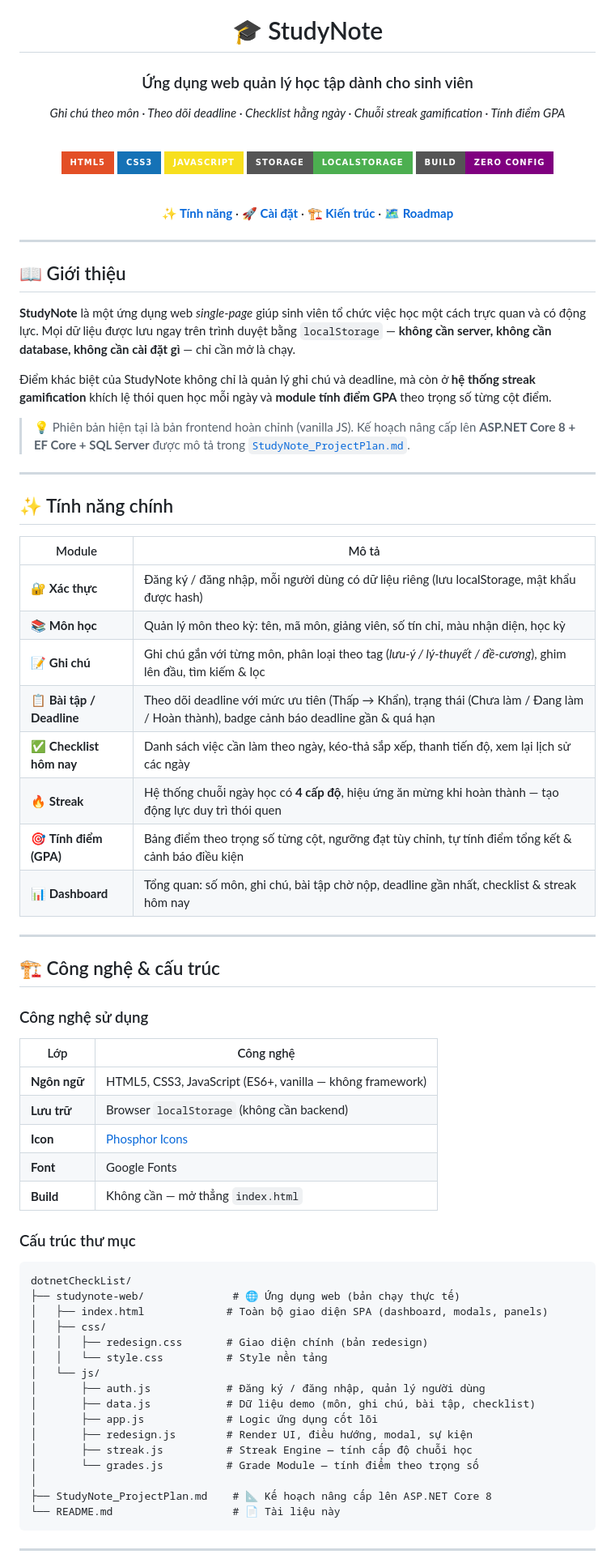
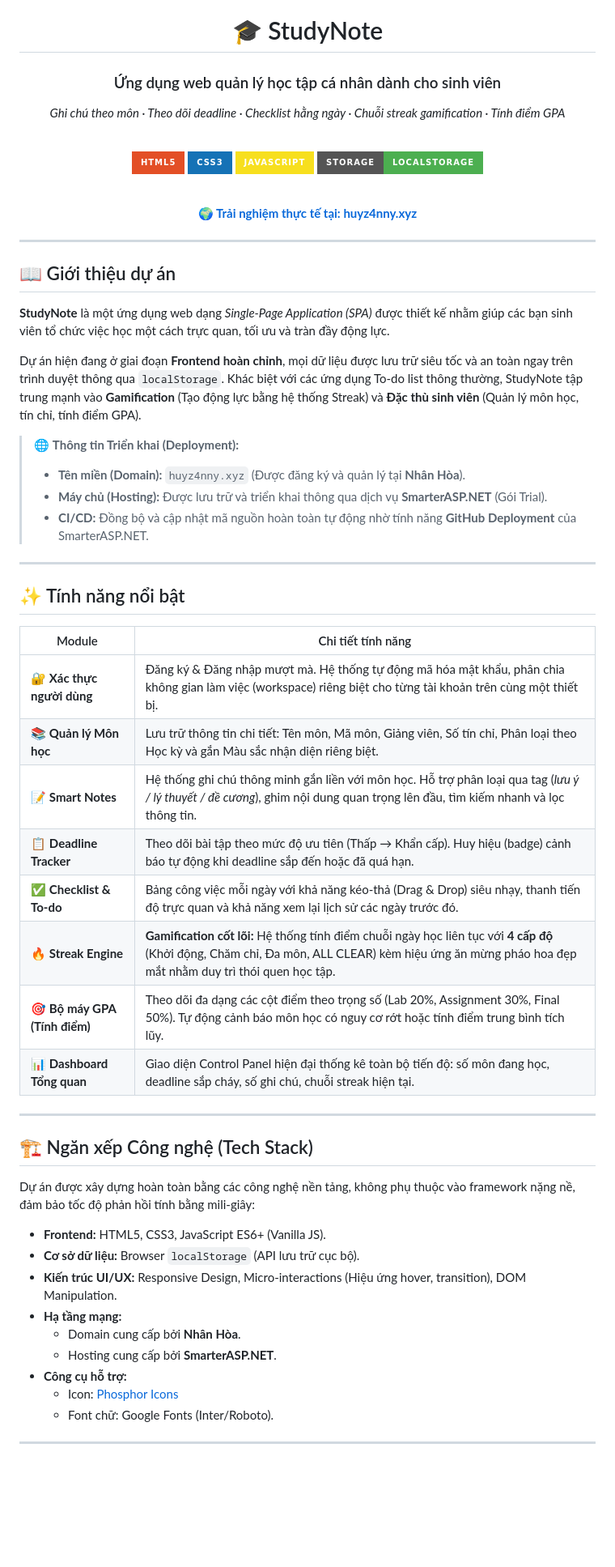
Before and after one commit to huyz4nny/vcStudyNote, a Markdown page: README.md, the part around one of its changes. Shown at 81% size. GitHub-like rendering; badges without logos; blank space fills up the shorter version.

Commit message:
Update README with detailed deployment info

````diff
--- a/README.md
+++ b/README.md
@@ -2,7 +2,7 @@
 
 # 🎓 StudyNote
 
-### Ứng dụng web quản lý học tập dành cho sinh viên
+### Ứng dụng web quản lý học tập cá nhân dành cho sinh viên
 
 *Ghi chú theo môn · Theo dõi deadline · Checklist hằng ngày · Chuỗi streak gamification · Tính điểm GPA*
 
@@ -12,76 +12,56 @@
 ![CSS3](https://img.shields.io/badge/CSS3-1572B6?style=for-the-badge&logo=css3&logoColor=white)
 ![JavaScript](https://img.shields.io/badge/JavaScript-F7DF1E?style=for-the-badge&logo=javascript&logoColor=black)
 ![LocalStorage](https://img.shields.io/badge/Storage-localStorage-4CAF50?style=for-the-badge)
-![No Build](https://img.shields.io/badge/build-zero%20config-purple?style=for-the-badge)
 
 <br />
 
-**[✨ Tính năng](#-tính-năng-chính)** ·
-**[🚀 Cài đặt](#-cài-đặt--chạy)** ·
-**[🏗️ Kiến trúc](#️-công-nghệ--cấu-trúc)** ·
-**[🗺️ Roadmap](#️-roadmap)**
+**[🌍 Trải nghiệm thực tế tại: huyz4nny.xyz](http://huyz4nny.xyz)**
 
 </div>
 
 ---
 
-## 📖 Giới thiệu
+## 📖 Giới thiệu dự án
 
-**StudyNote** là một ứng dụng web *single-page* giúp sinh viên tổ chức việc học một cách trực quan và có động lực. Mọi dữ liệu được lưu ngay trên trình duyệt bằng `localStorage` — **không cần server, không cần database, không cần cài đặt gì** — chỉ cần mở là chạy.
+**StudyNote** là một ứng dụng web dạng *Single-Page Application (SPA)* được thiết kế nhằm giúp các bạn sinh viên tổ chức việc học một cách trực quan, tối ưu và tràn đầy động lực.
 
-Điểm khác biệt của StudyNote không chỉ là quản lý ghi chú và deadline, mà còn ở **hệ thống streak gamification** khích lệ thói quen học mỗi ngày và **module tính điểm GPA** theo trọng số từng cột điểm.
+Dự án hiện đang ở giai đoạn **Frontend hoàn chỉnh**, mọi dữ liệu được lưu trữ siêu tốc và an toàn ngay trên trình duyệt thông qua `localStorage`. Khác biệt với các ứng dụng To-do list thông thường, StudyNote tập trung mạnh vào **Gamification** (Tạo động lực bằng hệ thống Streak) và **Đặc thù sinh viên** (Quản lý môn học, tín chỉ, tính điểm GPA).
 
-> 💡 Phiên bản hiện tại là bản frontend hoàn chỉnh (vanilla JS). Kế hoạch nâng cấp lên **ASP.NET Core 8 + EF Core + SQL Server** được mô tả trong [`StudyNote_ProjectPlan.md`](./StudyNote_ProjectPlan.md).
+> 🌐 **Thông tin Triển khai (Deployment):**
+> - **Tên miền (Domain):** `huyz4nny.xyz` (Được đăng ký và quản lý tại **Nhân Hòa**).
+> - **Máy chủ (Hosting):** Được lưu trữ và triển khai thông qua dịch vụ **SmarterASP.NET** (Gói Trial).
+> - **CI/CD:** Đồng bộ và cập nhật mã nguồn hoàn toàn tự động nhờ tính năng **GitHub Deployment** của SmarterASP.NET.
 
 ---
 
-## ✨ Tính năng chính
+## ✨ Tính năng nổi bật
 
-| Module | Mô tả |
-|--------|-------|
-| 🔐 **Xác thực** | Đăng ký / đăng nhập, mỗi người dùng có dữ liệu riêng (lưu localStorage, mật khẩu được hash) |
-| 📚 **Môn học** | Quản lý môn theo kỳ: tên, mã môn, giảng viên, số tín chỉ, màu nhận diện, học kỳ |
-| 📝 **Ghi chú** | Ghi chú gắn với từng môn, phân loại theo tag (*lưu-ý / lý-thuyết / đề-cương*), ghim lên đầu, tìm kiếm & lọc |
-| 📋 **Bài tập / Deadline** | Theo dõi deadline với mức ưu tiên (Thấp → Khẩn), trạng thái (Chưa làm / Đang làm / Hoàn thành), badge cảnh báo deadline gần & quá hạn |
-| ✅ **Checklist hôm nay** | Danh sách việc cần làm theo ngày, kéo-thả sắp xếp, thanh tiến độ, xem lại lịch sử các ngày |
-| 🔥 **Streak** | Hệ thống chuỗi ngày học có **4 cấp độ**, hiệu ứng ăn mừng khi hoàn thành — tạo động lực duy trì thói quen |
-| 🎯 **Tính điểm (GPA)** | Bảng điểm theo trọng số từng cột, ngưỡng đạt tùy chỉnh, tự tính điểm tổng kết & cảnh báo điều kiện |
-| 📊 **Dashboard** | Tổng quan: số môn, ghi chú, bài tập chờ nộp, deadline gần nhất, checklist & streak hôm nay |
+| Module | Chi tiết tính năng |
+|--------|--------------------|
+| 🔐 **Xác thực người dùng** | Đăng ký & Đăng nhập mượt mà. Hệ thống tự động mã hóa mật khẩu, phân chia không gian làm việc (workspace) riêng biệt cho từng tài khoản trên cùng một thiết bị. |
+| 📚 **Quản lý Môn học** | Lưu trữ thông tin chi tiết: Tên môn, Mã môn, Giảng viên, Số tín chỉ, Phân loại theo Học kỳ và gắn Màu sắc nhận diện riêng biệt. |
+| 📝 **Smart Notes** | Hệ thống ghi chú thông minh gắn liền với môn học. Hỗ trợ phân loại qua tag (*lưu ý / lý thuyết / đề cương*), ghim nội dung quan trọng lên đầu, tìm kiếm nhanh và lọc thông tin. |
+| 📋 **Deadline Tracker** | Theo dõi bài tập theo mức độ ưu tiên (Thấp → Khẩn cấp). Huy hiệu (badge) cảnh báo tự động khi deadline sắp đến hoặc đã quá hạn. |
+| ✅ **Checklist & To-do** | Bảng công việc mỗi ngày với khả năng kéo-thả (Drag & Drop) siêu nhạy, thanh tiến độ trực quan và khả năng xem lại lịch sử các ngày trước đó. |
+| 🔥 **Streak Engine** | **Gamification cốt lõi:** Hệ thống tính điểm chuỗi ngày học liên tục với **4 cấp độ** (Khởi động, Chăm chỉ, Đa môn, ALL CLEAR) kèm hiệu ứng ăn mừng pháo hoa đẹp mắt nhằm duy trì thói quen học tập. |
+| 🎯 **Bộ máy GPA (Tính điểm)**| Theo dõi đa dạng các cột điểm theo trọng số (Lab 20%, Assignment 30%, Final 50%). Tự động cảnh báo môn học có nguy cơ rớt hoặc tính điểm trung bình tích lũy. |
+| 📊 **Dashboard Tổng quan** | Giao diện Control Panel hiện đại thống kê toàn bộ tiến độ: số môn đang học, deadline sắp cháy, số ghi chú, chuỗi streak hiện tại. |
 
 ---
 
-## 🏗️ Công nghệ & cấu trúc
+## 🏗️ Ngăn xếp Công nghệ (Tech Stack)
 
-### Công nghệ sử dụng
+Dự án được xây dựng hoàn toàn bằng các công nghệ nền tảng, không phụ thuộc vào framework nặng nề, đảm bảo tốc độ phản hồi tính bằng mili-giây:
 
-| Lớp | Công nghệ |
-|-----|-----------|
-| **Ngôn ngữ** | HTML5, CSS3, JavaScript (ES6+, vanilla — không framework) |
-| **Lưu trữ** | Browser `localStorage` (không cần backend) |
-| **Icon** | [Phosphor Icons](https://phosphoricons.com/) |
-| **Font** | Google Fonts |
-| **Build** | Không cần — mở thẳng `index.html` |
-
-### Cấu trúc thư mục
-
-```
-dotnetCheckList/
-├── studynote-web/              # 🌐 Ứng dụng web (bản chạy thực tế)
-│   ├── index.html             # Toàn bộ giao diện SPA (dashboard, modals, panels)
-│   ├── css/
-│   │   ├── redesign.css       # Giao diện chính (bản redesign)
-│   │   └── style.css          # Style nền tảng
-│   └── js/
-│       ├── auth.js            # Đăng ký / đăng nhập, quản lý người dùng
-│       ├── data.js            # Dữ liệu demo (môn, ghi chú, bài tập, checklist)
-│       ├── app.js             # Logic ứng dụng cốt lõi
-│       ├── redesign.js        # Render UI, điều hướng, modal, sự kiện
-│       ├── streak.js          # Streak Engine — tính cấp độ chuỗi học
-│       └── grades.js          # Grade Module — tính điểm theo trọng số
-│
-├── StudyNote_ProjectPlan.md    # 📐 Kế hoạch nâng cấp lên ASP.NET Core 8
-└── README.md                   # 📄 Tài liệu này
-```
+- **Frontend:** HTML5, CSS3, JavaScript ES6+ (Vanilla JS).
+- **Cơ sở dữ liệu:** Browser `localStorage` (API lưu trữ cục bộ).
+- **Kiến trúc UI/UX:** Responsive Design, Micro-interactions (Hiệu ứng hover, transition), DOM Manipulation.
+- **Hạ tầng mạng:**
+  - Domain cung cấp bởi **Nhân Hòa**.
+  - Hosting cung cấp bởi **SmarterASP.NET**.
+- **Công cụ hỗ trợ:**
+  - Icon: [Phosphor Icons](https://phosphoricons.com/)
+  - Font chữ: Google Fonts (Inter/Roboto).
 
 ---
 
````
Also changed, not shown: other parts of README.md (+27 -56 lines).
